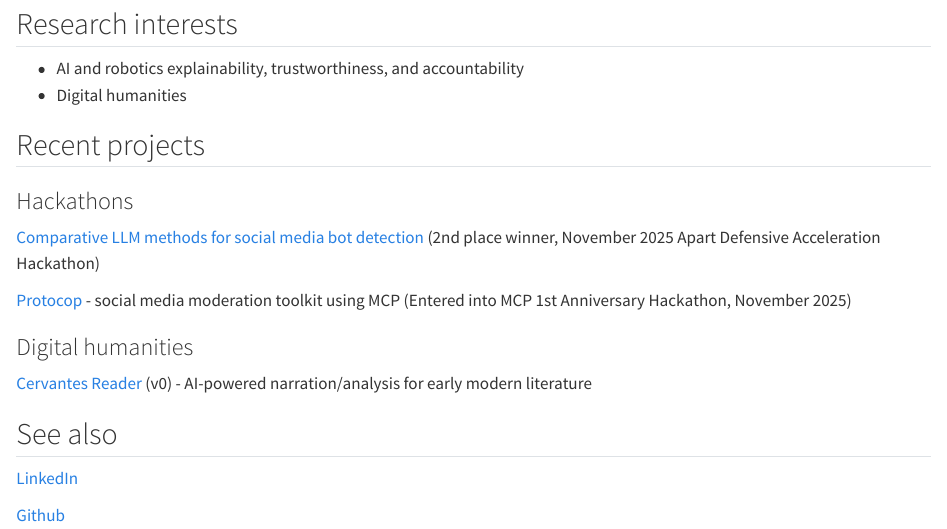
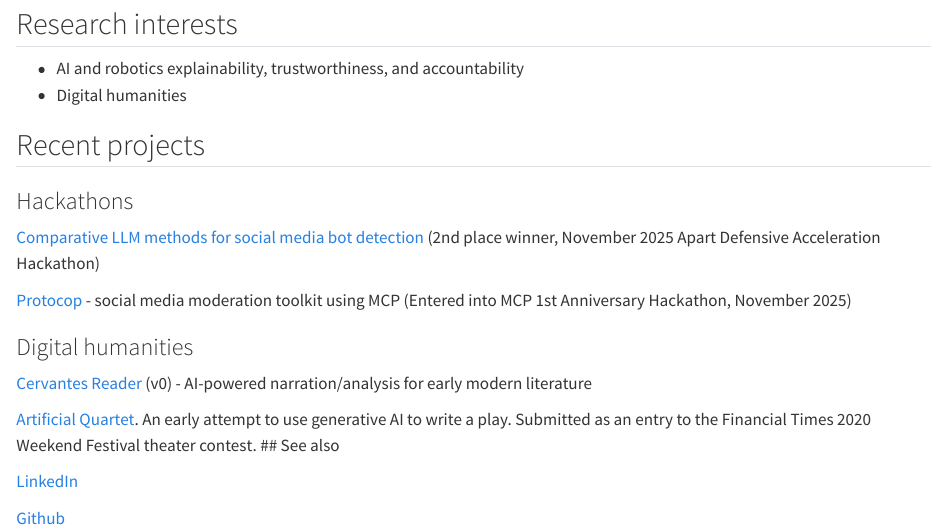
Before and after one commit to mattpagett/blog, a Quarto document (index.qmd): the page in a window 1100 px wide, from 110 px down. Rendered offline with R 4.5, knitr and Pandoc in place of Quarto, with nearby package versions.

Commit message:
add link to play

```diff
--- a/index.qmd
+++ b/index.qmd
@@ -27,7 +27,7 @@ Welcome to my personal website.
 
 [Cervantes Reader](https://flamboyant-charm-sprints-3mv6ip.solve.it.com) (v0) - AI-powered narration/analysis for early modern literature
 
-
+[Artificial Quartet](https://github.com/mattpagett/artificial-quartet).  An early attempt to use generative AI to write a play.  Submitted as an entry to the Financial Times 2020 Weekend Festival theater contest.
 ## See also
 
 [LinkedIn](https://www.linkedin.com/in/matthew-pagett/)
```
Also changed, not shown: 2 other files.
